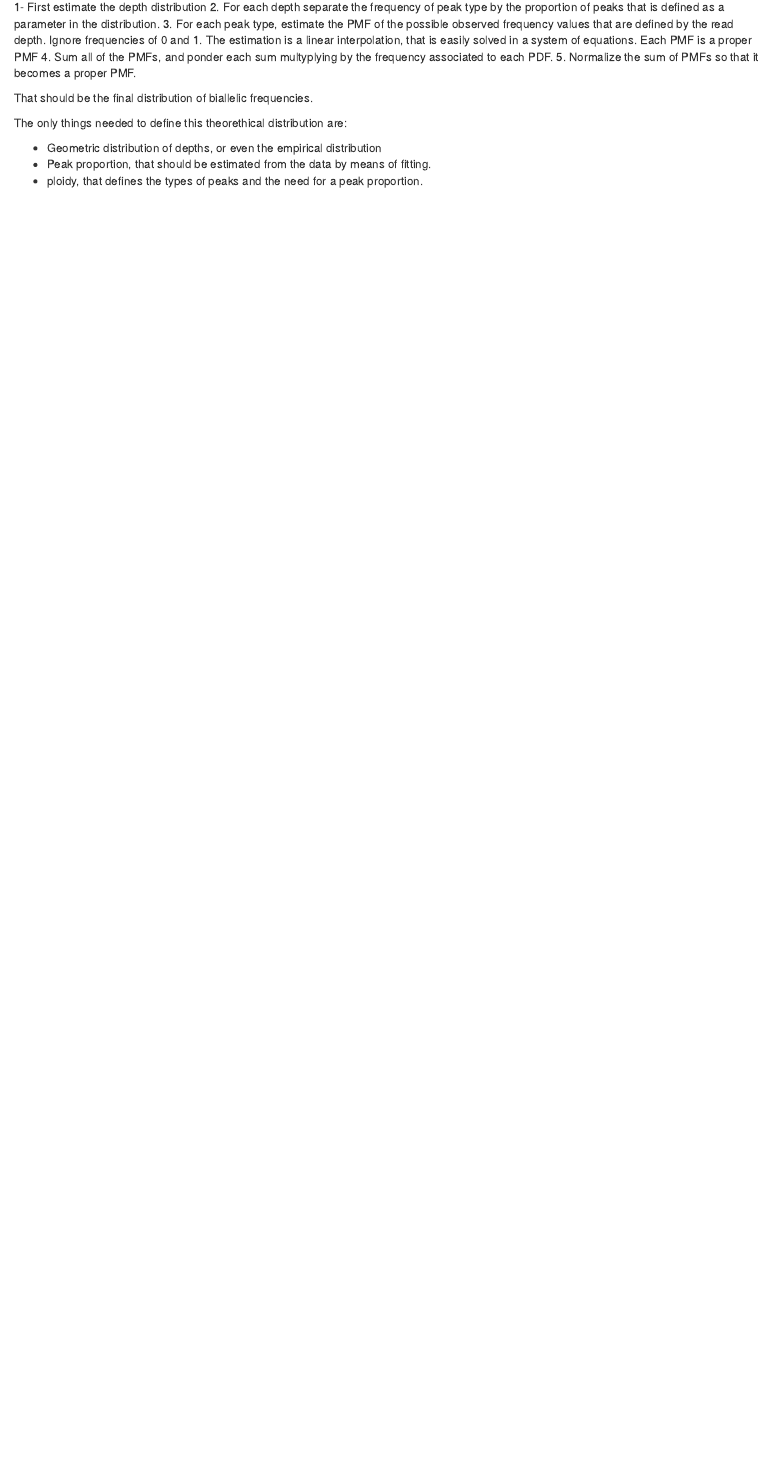
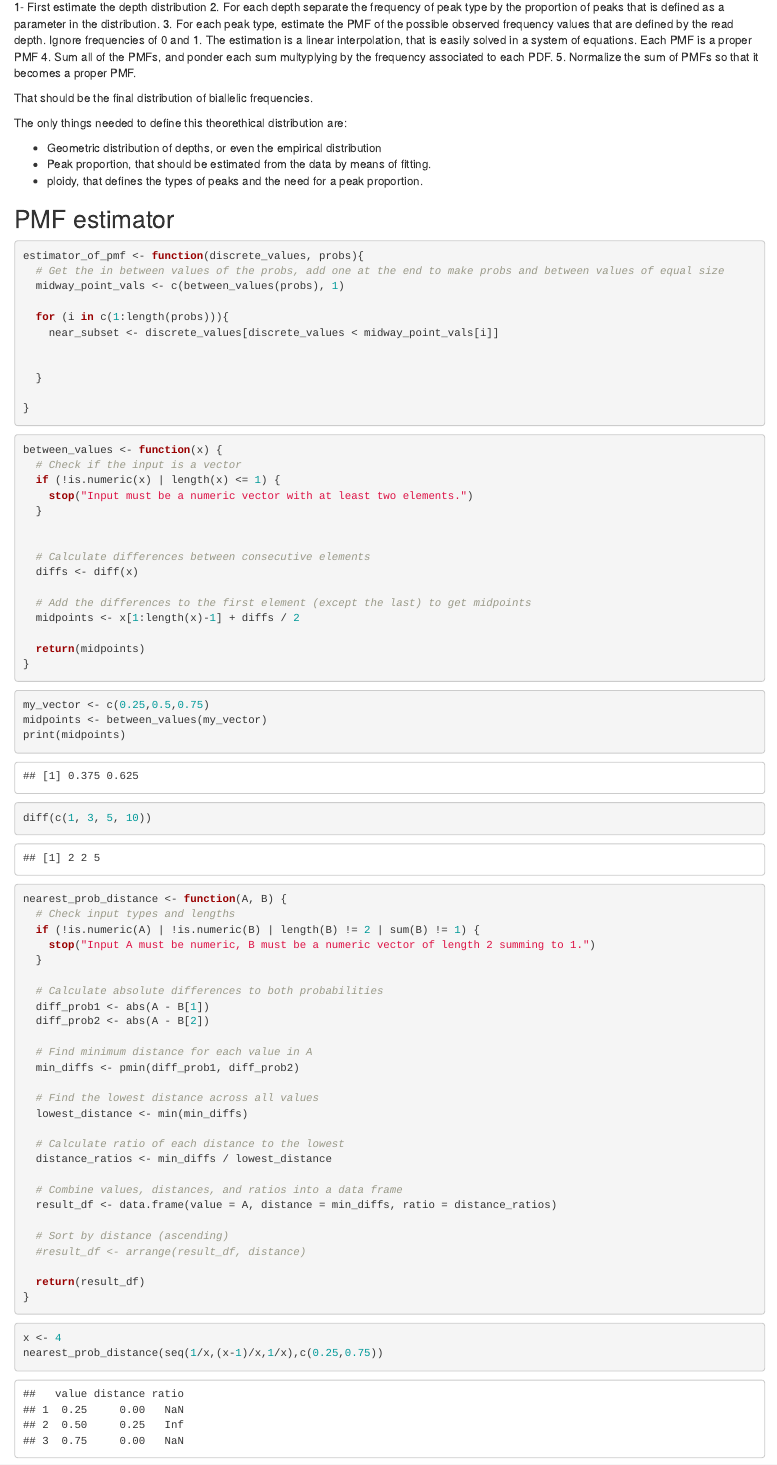
Before and after one commit to TheGreatJack/plodinf, an R Markdown document (test_stuff/scripts/ploidy_sim.Rmd): the page in a window 1100 px wide, from 16140 px down. Rendered offline with R 4.5, knitr and Pandoc, with nearby package versions; code that draws random numbers runs with fixed seeds of ours.

Commit message:
advances in new modelling

````diff
--- a/test_stuff/scripts/ploidy_sim.Rmd
+++ b/test_stuff/scripts/ploidy_sim.Rmd
@@ -522,6 +522,92 @@ The only things needed to define this theorethical distribution are:
 - ploidy, that defines the types of peaks and the need for a peak proportion.
 
 
+
+## PMF estimator
+
 ```{r}
 
+estimator_of_pmf <- function(discrete_values, probs){
+  # Get the in between values of the probs, add one at the end to make probs and between values of equal size
+  midway_point_vals <- c(between_values(probs), 1)
+
+  for (i in c(1:length(probs))){
+    near_subset <- discrete_values[discrete_values < midway_point_vals[i]]
+
+
+  }
+
+}
 ```
+
+
+
+```{r}
+between_values <- function(x) {
+  # Check if the input is a vector
+  if (!is.numeric(x) | length(x) <= 1) {
+    stop("Input must be a numeric vector with at least two elements.")
+  }
+
+
+  # Calculate differences between consecutive elements
+  diffs <- diff(x)
+
+  # Add the differences to the first element (except the last) to get midpoints
+  midpoints <- x[1:length(x)-1] + diffs / 2
+
+  return(midpoints)
+}
+
+```
+
+```{r}
+my_vector <- c(0.25,0.5,0.75)
+midpoints <- between_values(my_vector)
+print(midpoints)
+
+```
+
+
+```{r}
+diff(c(1, 3, 5, 10))
+```
+
+
+```{r}
+nearest_prob_distance <- function(A, B) {
+  # Check input types and lengths
+  if (!is.numeric(A) | !is.numeric(B) | length(B) != 2 | sum(B) != 1) {
+    stop("Input A must be numeric, B must be a numeric vector of length 2 summing to 1.")
+  }
+
+  # Calculate absolute differences to both probabilities
+  diff_prob1 <- abs(A - B[1])
+  diff_prob2 <- abs(A - B[2])
+
+  # Find minimum distance for each value in A
+  min_diffs <- pmin(diff_prob1, diff_prob2)
+
+  # Find the lowest distance across all values
+  lowest_distance <- min(min_diffs)
+
+  # Calculate ratio of each distance to the lowest
+  distance_ratios <- min_diffs / lowest_distance
+
+  # Combine values, distances, and ratios into a data frame
+  result_df <- data.frame(value = A, distance = min_diffs, ratio = distance_ratios)
+
+  # Sort by distance (ascending)
+  #result_df <- arrange(result_df, distance)
+
+  return(result_df)
+}
+
+
+```
+
+
+```{r}
+x <- 4
+nearest_prob_distance(seq(1/x,(x-1)/x,1/x),c(0.25,0.75))
+```
````
